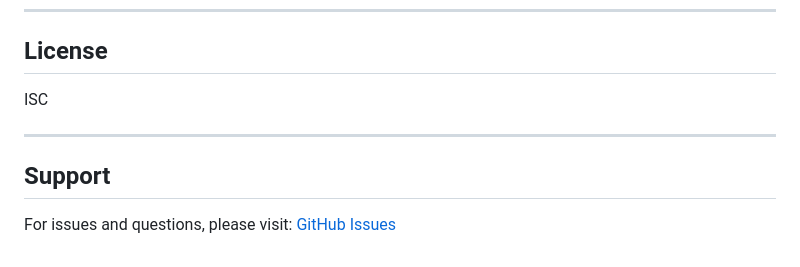
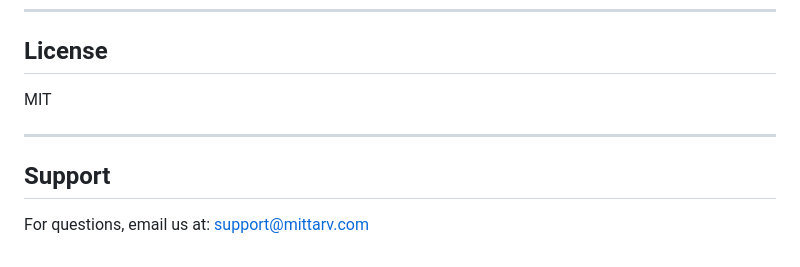
Before and after one commit to mittarv/hrms-backend, a Markdown page: README.md, the part around the change. Rendered like a GitHub page.

Commit message:
chore: update license to MIT and modify support contact information in README

```diff
--- a/README.md
+++ b/README.md
@@ -650,10 +650,10 @@ hrms-backend/
 
 ## License
 
-ISC
+MIT
 
 ---
 
 ## Support
 
-For issues and questions, please visit: [GitHub Issues](https://github.com/mittarv/backend/issues)
+For questions, email us at: [support@mittarv.com](mailto:support@mittarv.com)
```
